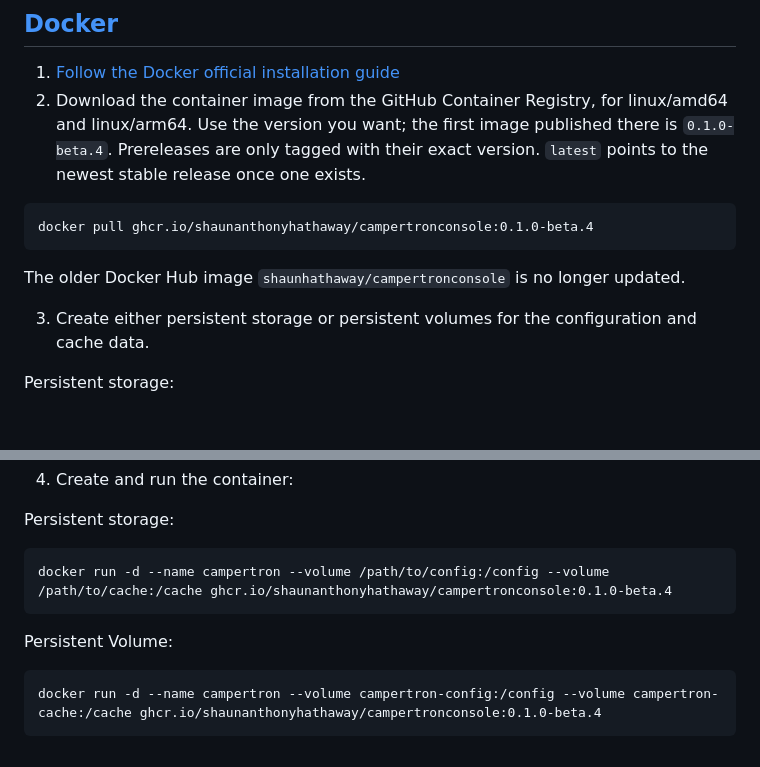
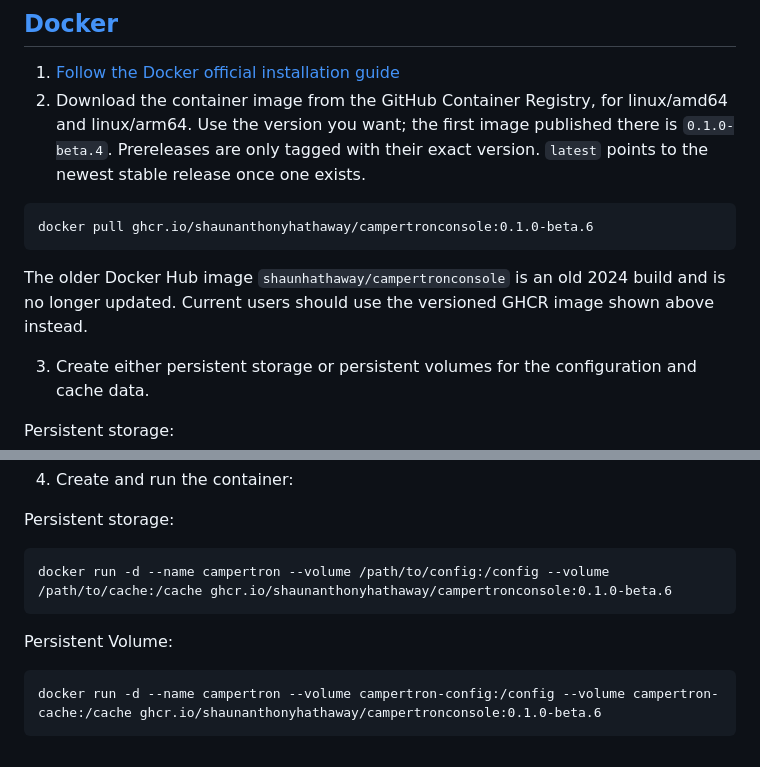
Before and after one commit to ShaunAnthonyHathaway/Campertron, a Markdown page: README.md, 2 parts joined by grey strips. Drawn GitHub-style; blank space fills up the shorter version.

Commit message:
README: use the current beta.6 GHCR image
The Docker pull and both docker run commands still pinned
ghcr.io/shaunanthonyhathaway/campertronconsole:0.1.0-beta.4, although
v0.1.0-beta.6 is the latest release. They now use 0.1.0-beta.6 (verified:
GHCR manifest for linux/amd64 and linux/arm64). The Docker Hub note now says
that image is an old 2024 build, no longer updated, and points current users
to the versioned GHCR image. The historical statements (first GHCR image
0.1.0-beta.4, archive layout from 0.1.0-beta.4 on, 2024 compatibility note)
and the prerelease/latest tag policy are unchanged.

Co-Authored-By: Claude Opus 5.5 <noreply@anthropic.com>

````diff
--- a/README.md
+++ b/README.md
@@ -51,10 +51,10 @@ Additionally you can run CampertronGUI to get the campground ID and other inform
 2. Download the container image from the GitHub Container Registry, for linux/amd64 and linux/arm64. Use the version you want; the first image published there is `0.1.0-beta.4`. Prereleases are only tagged with their exact version. `latest` points to the newest stable release once one exists.
 
 ```commandline
-docker pull ghcr.io/shaunanthonyhathaway/campertronconsole:0.1.0-beta.4
+docker pull ghcr.io/shaunanthonyhathaway/campertronconsole:0.1.0-beta.6
 ```
 
-The older Docker Hub image `shaunhathaway/campertronconsole` is no longer updated.
+The older Docker Hub image `shaunhathaway/campertronconsole` is an old 2024 build and is no longer updated. Current users should use the versioned GHCR image shown above instead.
 
 3. Create either persistent storage or persistent volumes for the configuration and cache data.
 
@@ -76,11 +76,11 @@ docker volume create campertron-cache
 Persistent storage:
 
 ```commandline
-docker run -d --name campertron --volume /path/to/config:/config --volume /path/to/cache:/cache ghcr.io/shaunanthonyhathaway/campertronconsole:0.1.0-beta.4
+docker run -d --name campertron --volume /path/to/config:/config --volume /path/to/cache:/cache ghcr.io/shaunanthonyhathaway/campertronconsole:0.1.0-beta.6
 ```
 
 Persistent Volume:
 
 ```commandline
-docker run -d --name campertron --volume campertron-config:/config --volume campertron-cache:/cache ghcr.io/shaunanthonyhathaway/campertronconsole:0.1.0-beta.4
+docker run -d --name campertron --volume campertron-config:/config --volume campertron-cache:/cache ghcr.io/shaunanthonyhathaway/campertronconsole:0.1.0-beta.6
 ```
````
